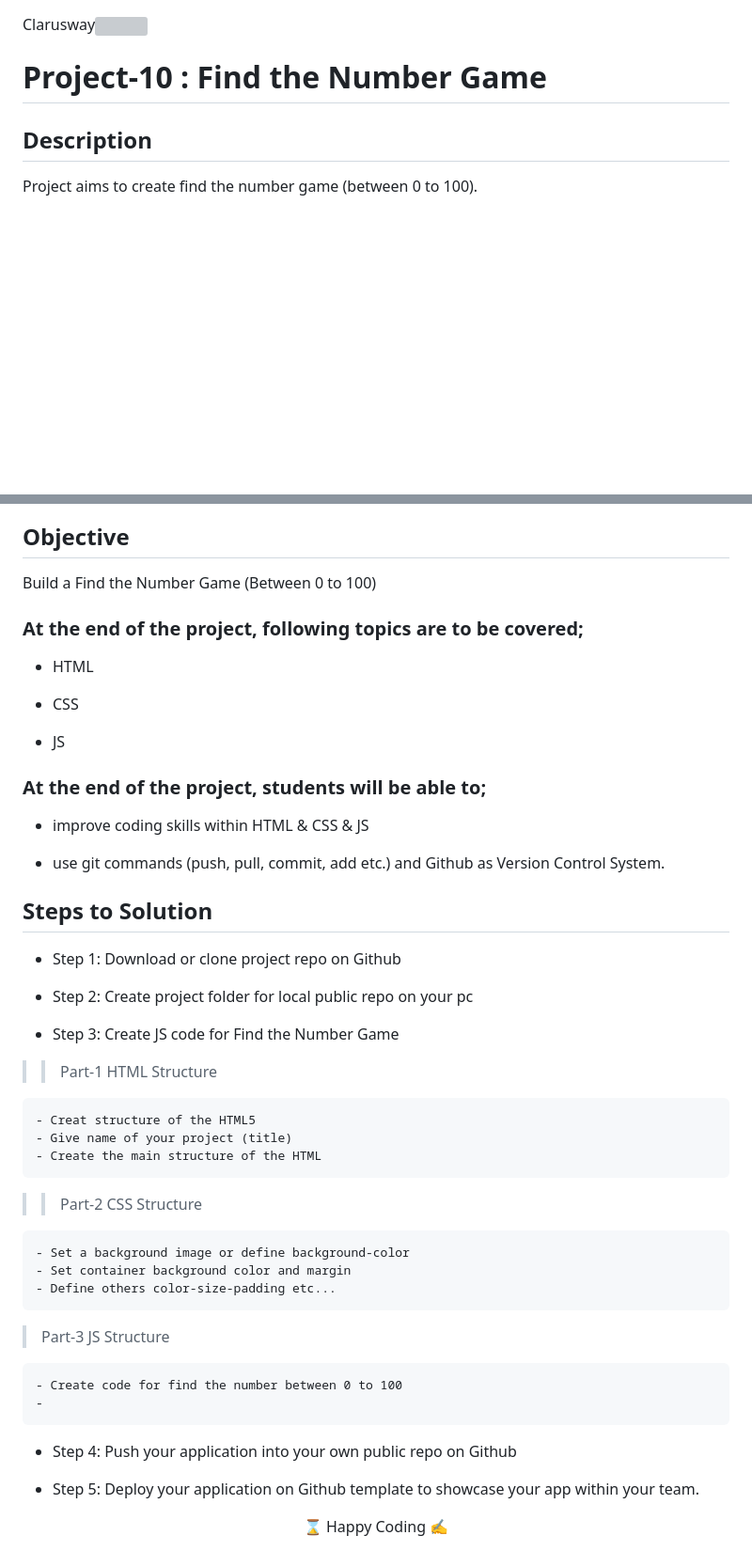
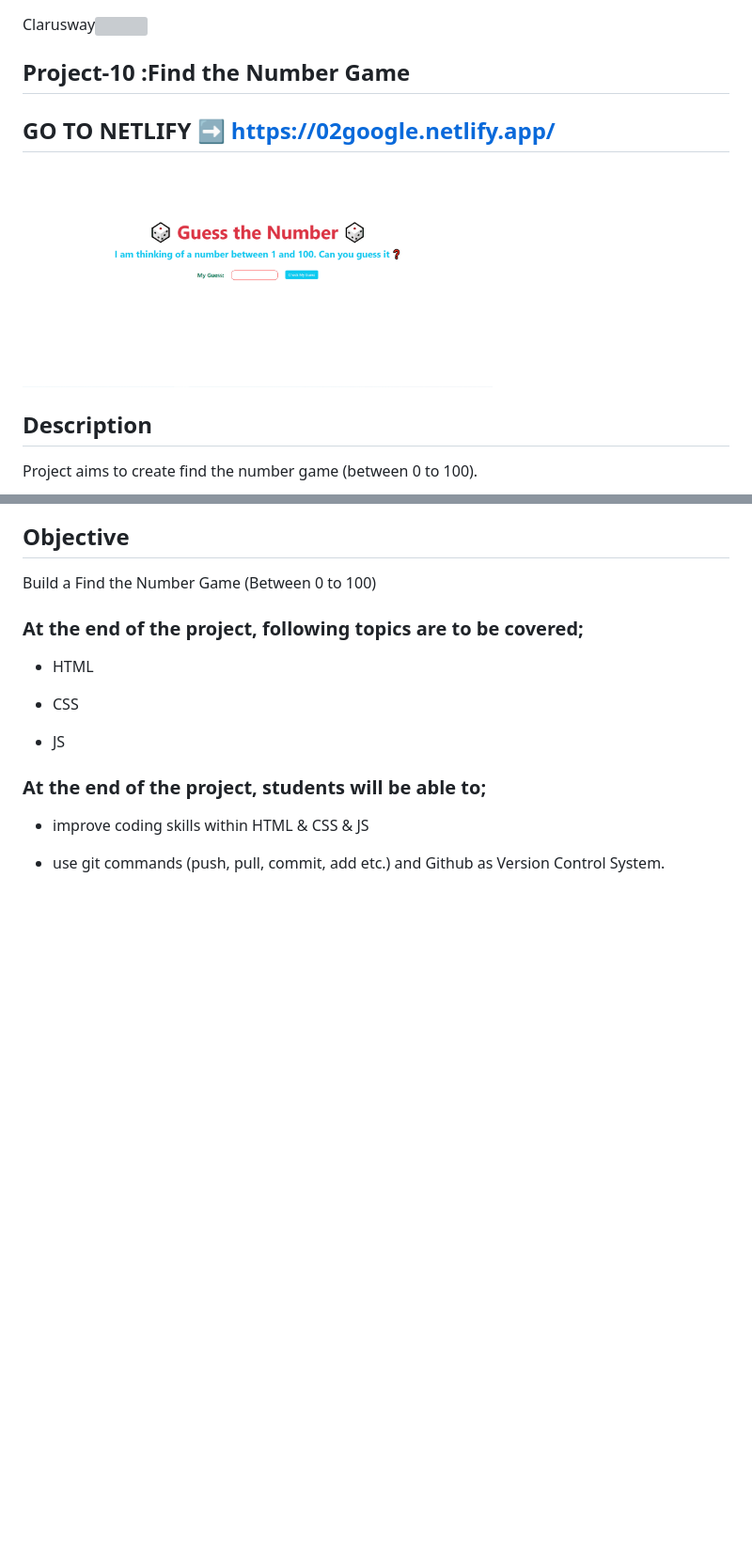
Before and after one commit to bemrekalkan/Project-10_Find-The-Number-Game, a Markdown page: README.md, 2 parts joined by grey strips. Shown: that part at 94% size. Drawn GitHub-style; pictures changed too: solution/Project-10-Find-The-Number-Game.gif (added); blank space fills up the shorter version; grey boxes are pictures that could not be loaded.

Commit message:
gif added to readme file.

```diff
--- a/README.md
+++ b/README.md
@@ -1,7 +1,11 @@
 <p>Clarusway<img align="right"
   src="https://secure.meetupstatic.com/photos/event/3/1/b/9/600_488352729.jpeg"  width="15px"></p>
 
-# Project-10 : Find the Number Game
+## Project-10 :Find the Number Game
+
+## GO TO NETLIFY ➡ https://02google.netlify.app/
+
+<p><img align="center" alt="gif" src="./solution/Project-10-Find-The-Number-Game.gif" width="500" height="320" /></p>
 
 ## Description
 
@@ -51,34 +39,3 @@ Build a Find the Number Game (Between 0 to 100)
 - improve coding skills within HTML & CSS & JS
 
 - use git commands (push, pull, commit, add etc.) and Github as Version Control System.
-
-## Steps to Solution
-
-- Step 1: Download or clone project repo on Github
-
-- Step 2: Create project folder for local public repo on your pc
-
-- Step 3: Create JS code for Find the Number Game
-
-> > Part-1 HTML Structure
-
-    - Creat structure of the HTML5
-    - Give name of your project (title)
-    - Create the main structure of the HTML
-
-> > Part-2 CSS Structure
-
-    - Set a background image or define background-color
-    - Set container background color and margin
-    - Define others color-size-padding etc...
-
-> Part-3 JS Structure
-
-    - Create code for find the number between 0 to 100
-    -
-
-- Step 4: Push your application into your own public repo on Github
-
-- Step 5: Deploy your application on Github template to showcase your app within your team.
-
-<center> ⌛ Happy Coding  ✍ </center>
```
Also changed, not shown: other parts of README.md (+0 -16 lines).
